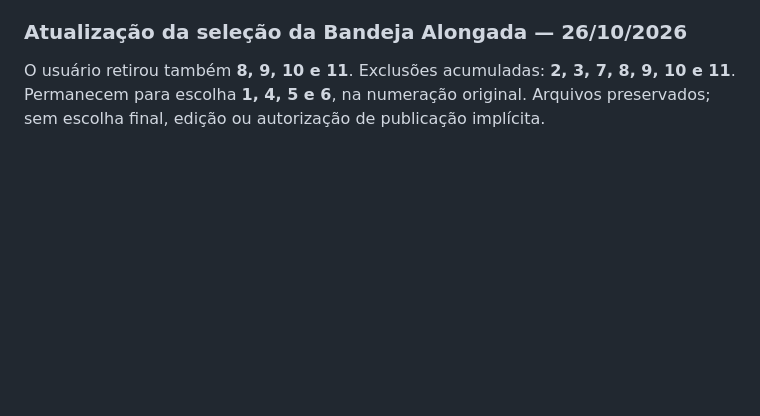
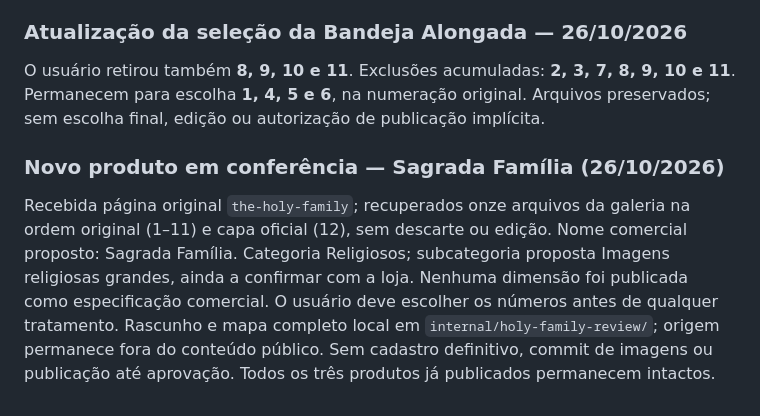
Before and after one commit to buniorcomj/AconXego-C-talogo, a Markdown page: PRODUTOS.md, the part around the change. GitHub-like rendering; blank space fills up the shorter version.

Commit message:
Record full original Holy Family gallery pending user selection

```diff
--- a/PRODUTOS.md
+++ b/PRODUTOS.md
@@ -166,3 +166,7 @@ Retirar **2, 3 e 7** da seleção, mantendo os arquivos originais e a numeraçã
 ### Atualização da seleção da Bandeja Alongada — 26/10/2026
 
 O usuário retirou também **8, 9, 10 e 11**. Exclusões acumuladas: **2, 3, 7, 8, 9, 10 e 11**. Permanecem para escolha **1, 4, 5 e 6**, na numeração original. Arquivos preservados; sem escolha final, edição ou autorização de publicação implícita.
+
+### Novo produto em conferência — Sagrada Família (26/10/2026)
+
+Recebida página original `the-holy-family`; recuperados onze arquivos da galeria na ordem original (1–11) e capa oficial (12), sem descarte ou edição. Nome comercial proposto: Sagrada Família. Categoria Religiosos; subcategoria proposta Imagens religiosas grandes, ainda a confirmar com a loja. Nenhuma dimensão foi publicada como especificação comercial. O usuário deve escolher os números antes de qualquer tratamento. Rascunho e mapa completo local em `internal/holy-family-review/`; origem permanece fora do conteúdo público. Sem cadastro definitivo, commit de imagens ou publicação até aprovação. Todos os três produtos já publicados permanecem intactos.
```
Also changed, not shown: HISTORICO.md (+4 -0 lines).
